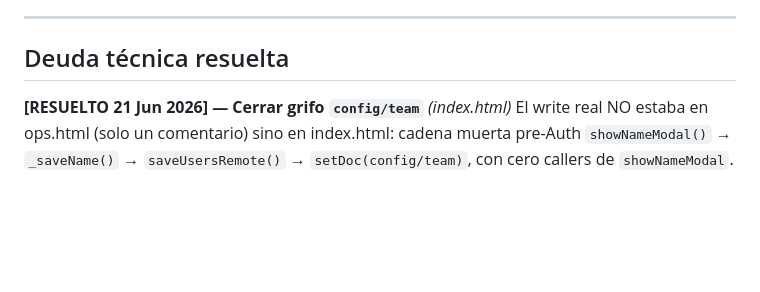
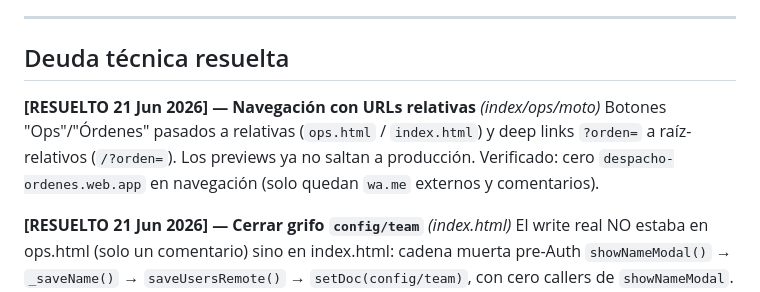
Before and after one commit to ffjiva/despacho-ordenes, a Markdown page: CHANGELOG.md, the part around the change. Rendered like a GitHub page; blank space fills up the shorter version.

Commit message:
docs: add resolved nav-URLs relativas entry to CHANGELOG

```diff
--- a/CHANGELOG.md
+++ b/CHANGELOG.md
@@ -559,6 +559,9 @@ Revisión minuciosa de los tres archivos. 25 bugs corregidos en total.
 
 ## Deuda técnica resuelta
 
+**[RESUELTO 21 Jun 2026] — Navegación con URLs relativas** *(index/ops/moto)*
+Botones "Ops"/"Órdenes" pasados a relativas (`ops.html` / `index.html`) y deep links `?orden=` a raíz-relativos (`/?orden=`). Los previews ya no saltan a producción. Verificado: cero `despacho-ordenes.web.app` en navegación (solo quedan `wa.me` externos y comentarios).
+
 **[RESUELTO 21 Jun 2026] — Cerrar grifo `config/team`** *(index.html)*
 El write real NO estaba en ops.html (solo un comentario) sino en index.html: cadena muerta pre-Auth
 `showNameModal()` → `_saveName()` → `saveUsersRemote()` → `setDoc(config/team)`, con cero callers de
```
